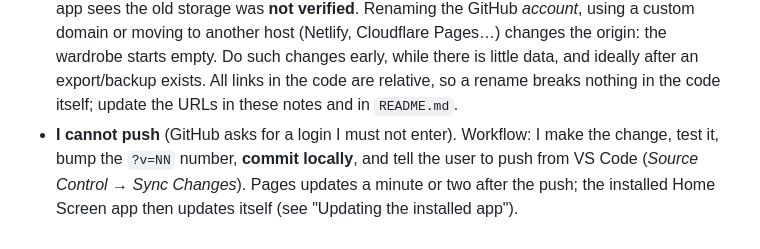
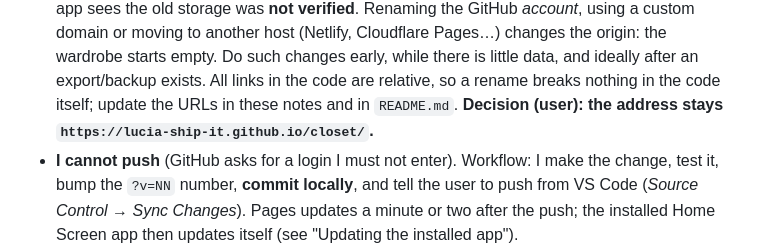
Before and after one commit to Lucia-ship-it/closet, a Markdown page: CLAUDE.md, the part around the change. GitHub-like rendering.

Commit message:
Notes: the address stays as it is (user decision)
Co-Authored-By: Claude Sonnet 5.5 <noreply@anthropic.com>

```diff
--- a/CLAUDE.md
+++ b/CLAUDE.md
@@ -48,6 +48,7 @@ features she needs herself.
   empty. Do such changes early, while there is little data, and ideally after an export/backup exists.
   All links in the code are relative, so a rename breaks nothing in the code itself; update the
   URLs in these notes and in `README.md`.
+  **Decision (user): the address stays `https://lucia-ship-it.github.io/closet/`.**
 - **I cannot push** (GitHub asks for a login I must not enter). Workflow: I make the change, test it,
   bump the `?v=NN` number, **commit locally**, and tell the user to push from VS Code
   (*Source Control → Sync Changes*). Pages updates a minute or two after the push; the installed
```
